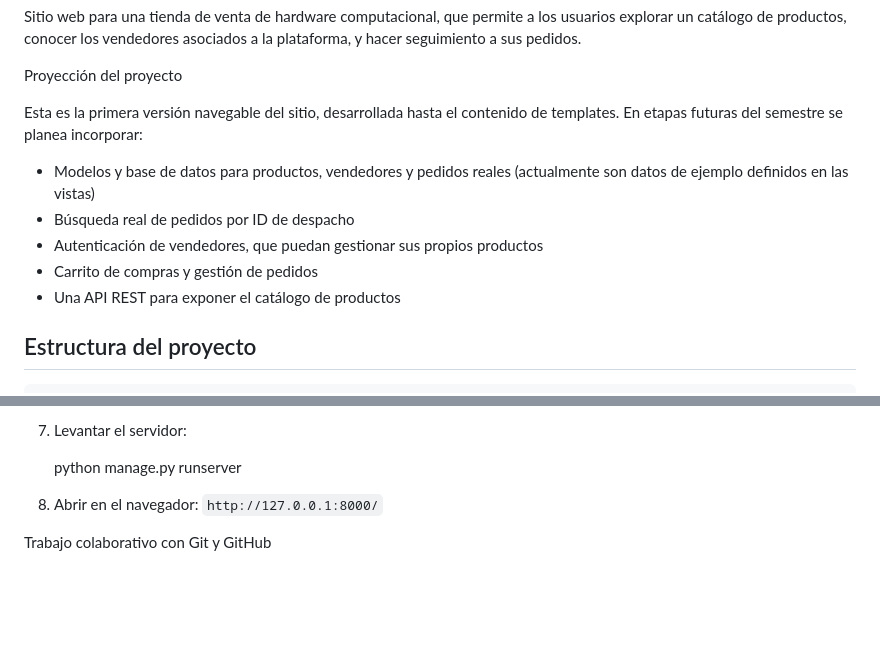
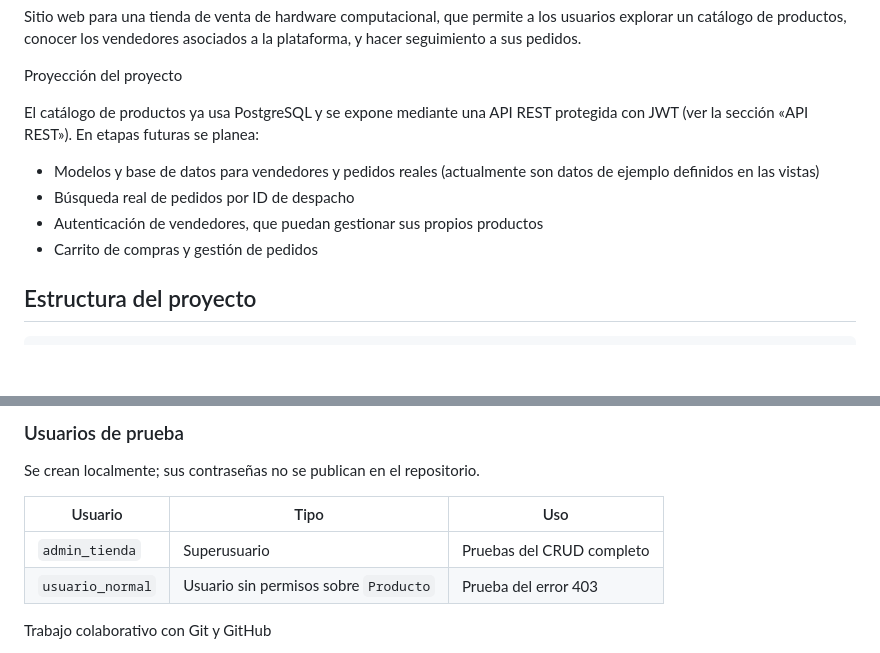
Before and after one commit to Jorgeatm1004/Tienda_hardware_backend, a Markdown page: README.md, 2 parts joined by grey strips. Drawn GitHub-style; blank space fills up the shorter version.

```diff
--- a/README.md
+++ b/README.md
@@ -14,14 +14,13 @@ la plataforma, y hacer seguimiento a sus pedidos.
 
  Proyección del proyecto
 
-Esta es la primera versión navegable del sitio, desarrollada hasta el contenido
-de templates. En etapas futuras del semestre se planea incorporar:
-- Modelos y base de datos para productos, vendedores y pedidos reales
+El catálogo de productos ya usa PostgreSQL y se expone mediante una API REST
+protegida con JWT (ver la sección «API REST»). En etapas futuras se planea:
+- Modelos y base de datos para vendedores y pedidos reales
   (actualmente son datos de ejemplo definidos en las vistas)
 - Búsqueda real de pedidos por ID de despacho
 - Autenticación de vendedores, que puedan gestionar sus propios productos
 - Carrito de compras y gestión de pedidos
-- Una API REST para exponer el catálogo de productos
 
 ## Estructura del proyecto
 
@@ -94,9 +145,12 @@ Instalación y ejecución
 
-6. Levantar el servidor:
+### Usuarios de prueba
 
-   python manage.py runserver
+Se crean localmente; sus contraseñas no se publican en el repositorio.
 
-7. Abrir en el navegador: `http://127.0.0.1:8000/`
+| Usuario | Tipo | Uso |
+|---------|------|-----|
+| `admin_tienda` | Superusuario | Pruebas del CRUD completo |
+| `usuario_normal` | Usuario sin permisos sobre `Producto` | Prueba del error 403 |
 
  Trabajo colaborativo con Git y GitHub
 
```
Also changed, not shown: other parts of README.md (+63 -11 lines).
